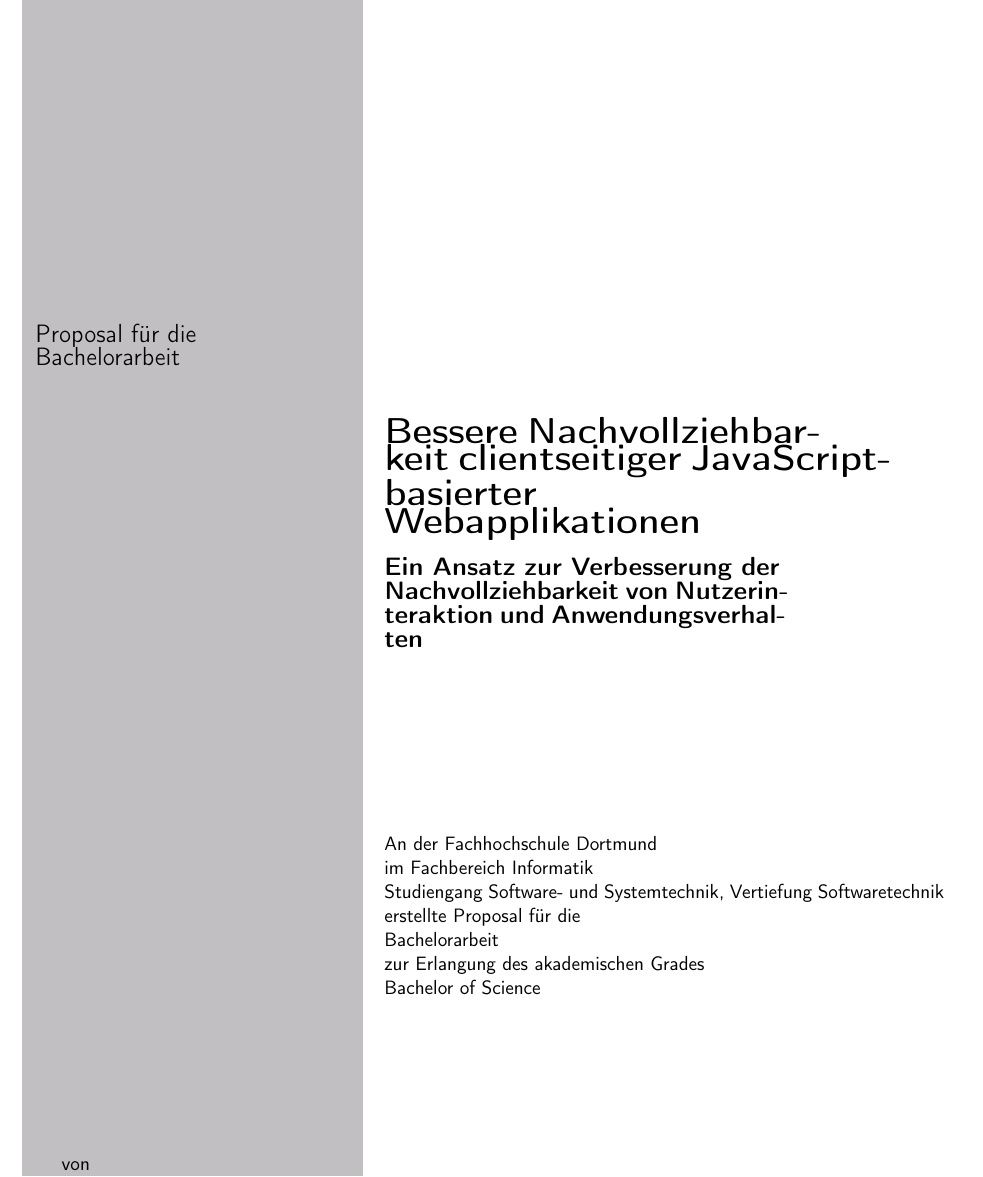
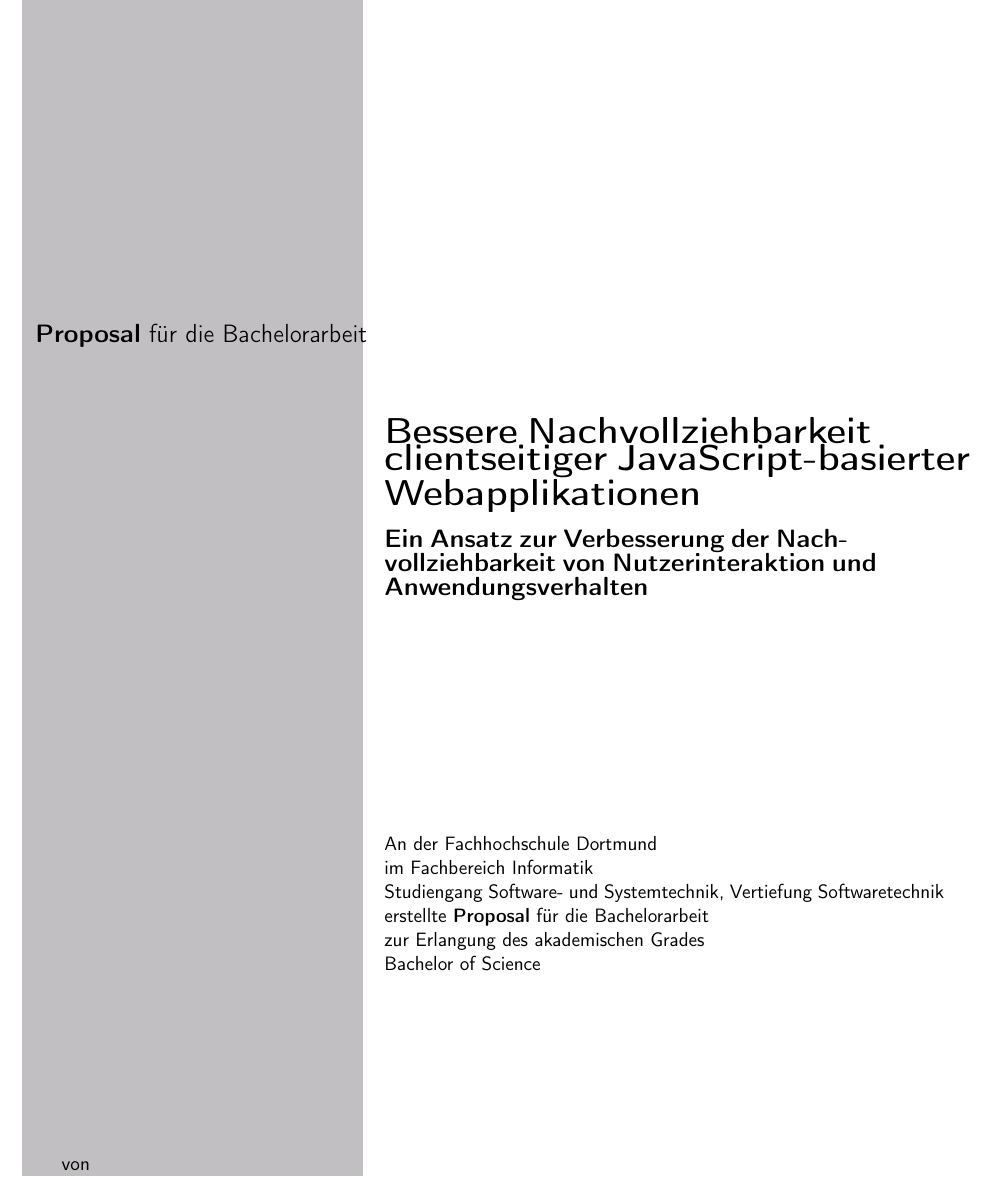
Before and after one commit to JapuDCret/bachelorarbeit, a LaTeX thesis (main.tex): part of page 1 of 22, cut so that both start at the same text. Compiled offline with pdfLaTeX.

Commit message:
[ELAB-399] fix undesired word-break in title

```diff
--- a/main.tex
+++ b/main.tex
@@ -37,7 +37,7 @@
 	    {\Large \textsf{\thedockind}}
 	  \end{textblock}
 
-	  \begin{textblock}{6}(4.5,2)
+	  \begin{textblock}{7}(4.5,2)
 	    {\noindent \huge
 	      \textsf{\textbf{\thetitle\\[0.3cm]
 	          \Large  \thesubtitle\\[0.05cm]
```
Also changed, not shown: main.pdf, main.tex (4 more changed lines).
